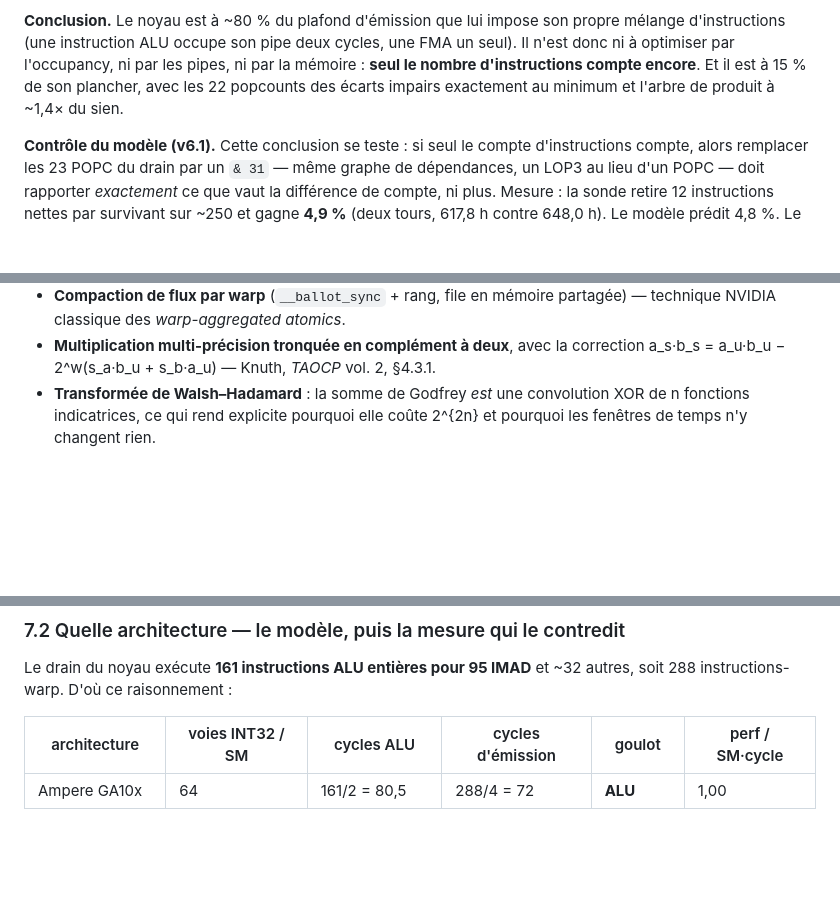
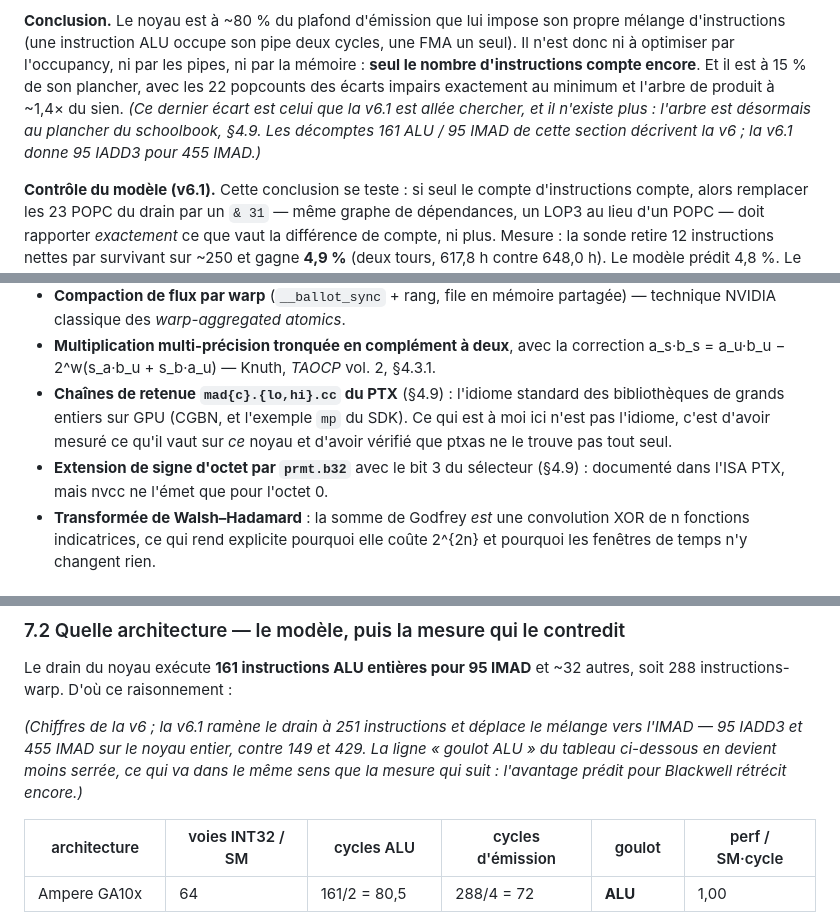
Before and after one commit to Jourdelune/langford, a Markdown page: README.md, 3 parts joined by grey strips. GitHub-like rendering; blank space fills up the shorter version.

```diff
--- a/README.md
+++ b/README.md
@@ -442,7 +446,10 @@ propre mélange d'instructions (une instruction ALU occupe son pipe deux cycles,
 une FMA un seul). Il n'est donc ni à optimiser par l'occupancy, ni par les
 pipes, ni par la mémoire : **seul le nombre d'instructions compte encore**. Et
 il est à 15 % de son plancher, avec les 22 popcounts des écarts impairs
-exactement au minimum et l'arbre de produit à ~1,4× du sien.
+exactement au minimum et l'arbre de produit à ~1,4× du sien. *(Ce dernier écart
+est celui que la v6.1 est allée chercher, et il n'existe plus : l'arbre est
+désormais au plancher du schoolbook, §4.9. Les décomptes 161 ALU / 95 IMAD de
+cette section décrivent la v6 ; la v6.1 donne 95 IADD3 pour 455 IMAD.)*
 
 **Contrôle du modèle (v6.1).** Cette conclusion se teste : si seul le compte
 d'instructions compte, alors remplacer les 23 POPC du drain par un `& 31` — même
@@ -1224,6 +1233,12 @@ Pour être clair sur ce qui est emprunté et ce qui ne l'est pas.
 * **Multiplication multi-précision tronquée en complément à deux**, avec la
   correction a_s·b_s = a_u·b_u − 2^w(s_a·b_u + s_b·a_u) — Knuth, *TAOCP* vol. 2,
   §4.3.1.
+* **Chaînes de retenue `mad{c}.{lo,hi}.cc` du PTX** (§4.9) : l'idiome standard
+  des bibliothèques de grands entiers sur GPU (CGBN, et l'exemple `mp` du SDK).
+  Ce qui est à moi ici n'est pas l'idiome, c'est d'avoir mesuré ce qu'il vaut
+  sur *ce* noyau et d'avoir vérifié que ptxas ne le trouve pas tout seul.
+* **Extension de signe d'octet par `prmt.b32`** avec le bit 3 du sélecteur
+  (§4.9) : documenté dans l'ISA PTX, mais nvcc ne l'émet que pour l'octet 0.
 * **Transformée de Walsh–Hadamard** : la somme de Godfrey *est* une convolution
   XOR de n fonctions indicatrices, ce qui rend explicite pourquoi elle coûte
   2^{2n} et pourquoi les fenêtres de temps n'y changent rien.
@@ -1308,6 +1331,12 @@ cette carte.
 Le drain du noyau exécute **161 instructions ALU entières pour 95 IMAD** et
 ~32 autres, soit 288 instructions-warp. D'où ce raisonnement :
 
+*(Chiffres de la v6 ; la v6.1 ramène le drain à 251 instructions et déplace le
+mélange vers l'IMAD — 95 IADD3 et 455 IMAD sur le noyau entier, contre 149 et
+429. La ligne « goulot ALU » du tableau ci-dessous en devient moins serrée, ce
+qui va dans le même sens que la mesure qui suit : l'avantage prédit pour
+Blackwell rétrécit encore.)*
+
 | architecture | voies INT32 / SM | cycles ALU | cycles d'émission | goulot | perf / SM·cycle |
 |---|---|---|---|---|---|
 | Ampere GA10x | 64 | 161/2 = 80,5 | 288/4 = 72 | **ALU** | 1,00 |
```
Also changed, not shown: other parts of README.md (+25 -8 lines).
